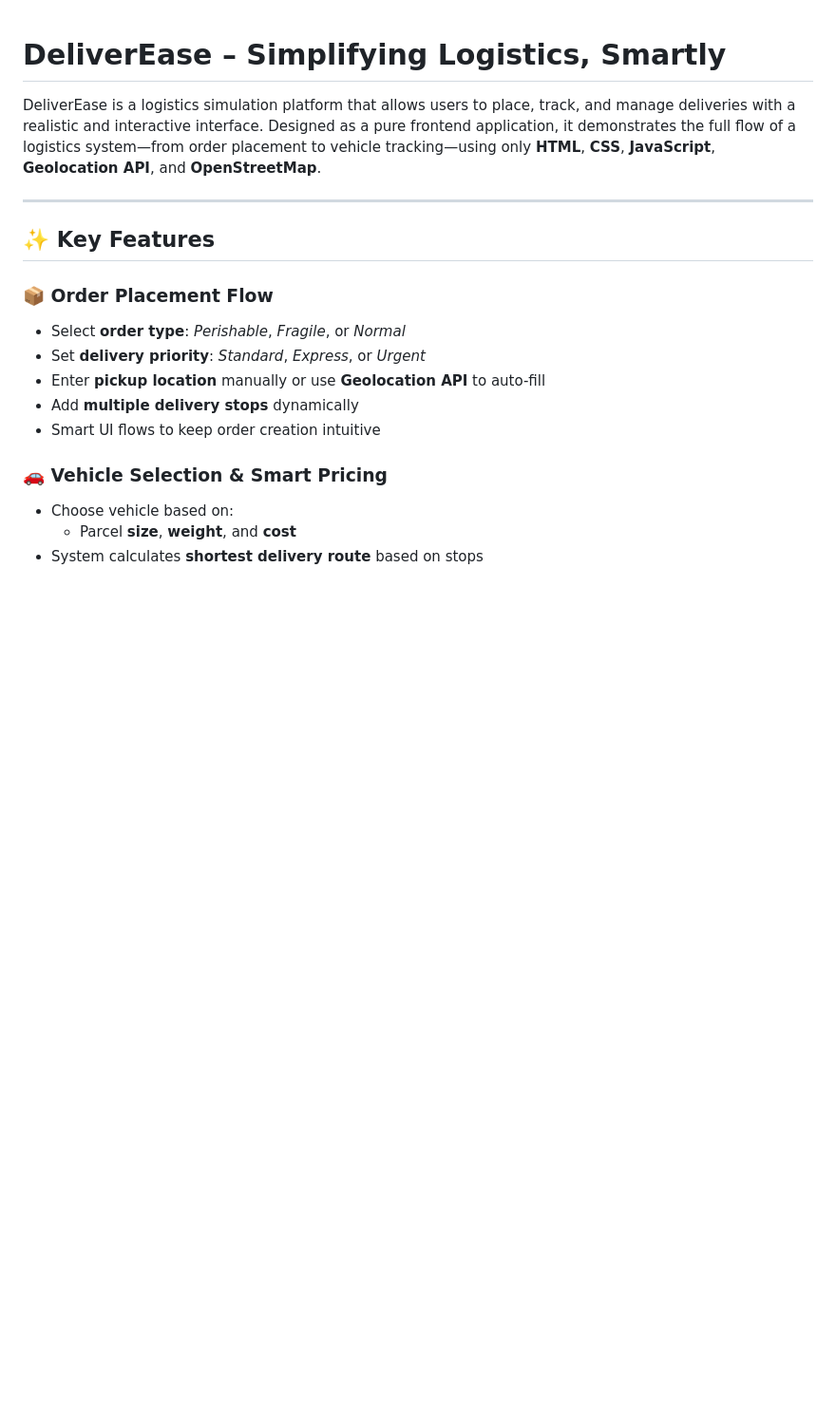
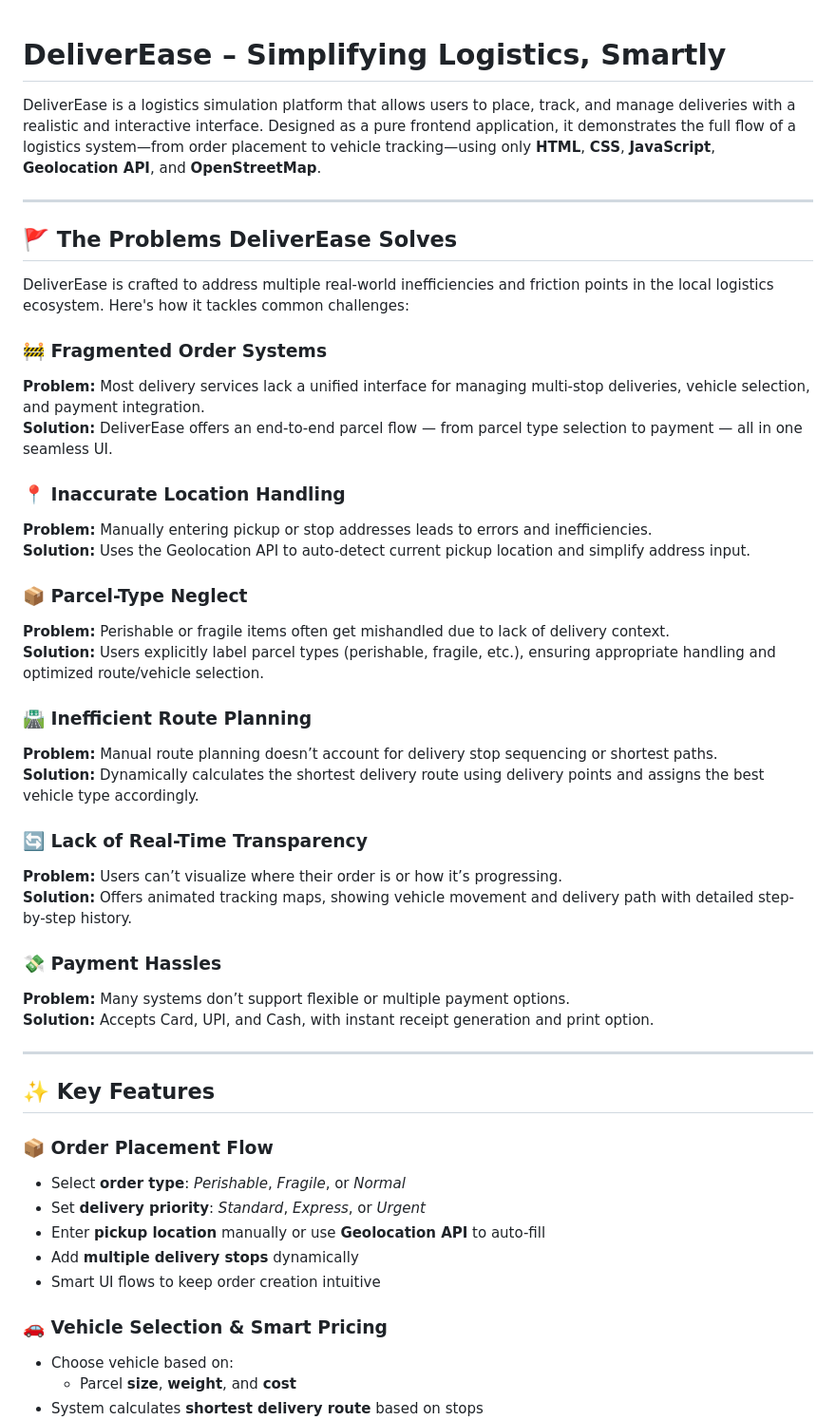
Before and after one commit to Anish-Tripathi/DeliverEase, a Markdown page: README.md, the part around one of its changes. Shown at 95% size. GitHub-like rendering; blank space fills up the shorter version.

Commit message:
Update README.md
Added problem solution section

```diff
--- a/README.md
+++ b/README.md
@@ -1,7 +1,36 @@
-
 # DeliverEase – Simplifying Logistics, Smartly
 
 DeliverEase is a logistics simulation platform that allows users to place, track, and manage deliveries with a realistic and interactive interface. Designed as a pure frontend application, it demonstrates the full flow of a logistics system—from order placement to vehicle tracking—using only **HTML**, **CSS**, **JavaScript**, **Geolocation API**, and **OpenStreetMap**.
+
+---
+
+## 🚩 The Problems DeliverEase Solves
+
+DeliverEase is crafted to address multiple real-world inefficiencies and friction points in the local logistics ecosystem. Here's how it tackles common challenges:
+
+### 🚧 Fragmented Order Systems
+**Problem:** Most delivery services lack a unified interface for managing multi-stop deliveries, vehicle selection, and payment integration.
+**Solution:** DeliverEase offers an end-to-end parcel flow — from parcel type selection to payment — all in one seamless UI.
+
+### 📍 Inaccurate Location Handling
+**Problem:** Manually entering pickup or stop addresses leads to errors and inefficiencies.
+**Solution:** Uses the Geolocation API to auto-detect current pickup location and simplify address input.
+
+### 📦 Parcel-Type Neglect
+**Problem:** Perishable or fragile items often get mishandled due to lack of delivery context.
+**Solution:** Users explicitly label parcel types (perishable, fragile, etc.), ensuring appropriate handling and optimized route/vehicle selection.
+
+### 🛣️ Inefficient Route Planning
+**Problem:** Manual route planning doesn’t account for delivery stop sequencing or shortest paths.
+**Solution:** Dynamically calculates the shortest delivery route using delivery points and assigns the best vehicle type accordingly.
+
+### 🔄 Lack of Real-Time Transparency
+**Problem:** Users can’t visualize where their order is or how it’s progressing.
+**Solution:** Offers animated tracking maps, showing vehicle movement and delivery path with detailed step-by-step history.
+
+### 💸 Payment Hassles
+**Problem:** Many systems don’t support flexible or multiple payment options.
+**Solution:** Accepts Card, UPI, and Cash, with instant receipt generation and print option.
 
 ---
 
```
Also changed, not shown: other parts of README.md (+1 -2 lines).
